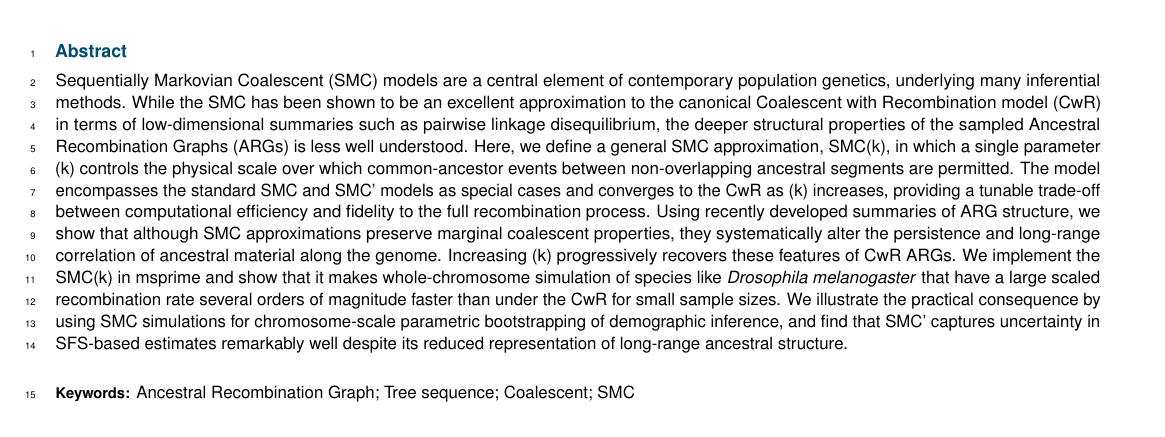
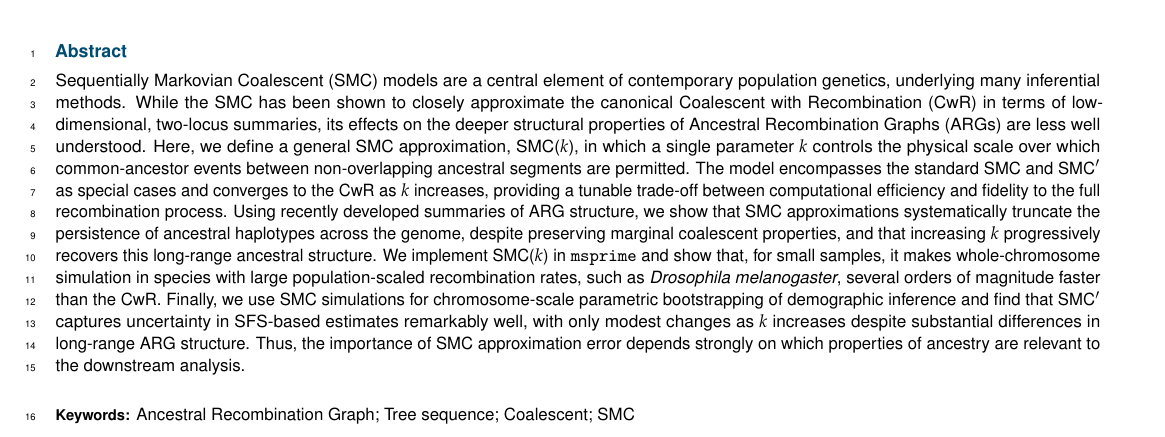
Before and after one commit to hossam26644/SMC-k-paper, a LaTeX document (paper.tex): part of page 1 of 9, cut so that both start at the same text. Compiled offline with pdfLaTeX.

Commit message:
Decent first draft of the abstract

```diff
--- a/paper.tex
+++ b/paper.tex
@@ -47,14 +47,3 @@ Big Data Institute, Li Ka Shing Centre for Health Information and Discovery, Uni
 \correspondingauthoraffiliation[$\ast$]{Corresponding author: hossam.ali@well.ox.ac.uk.}
 
 \begin{abstract}
-Sequentially Markovian Coalescent (SMC) models are a central element
-of contemporary population genetics, underlying many inferential
-methods.
-While the SMC has been shown to be an excellent approximation
-to the canonical Coalescent with Recombination model (CwR)
-in terms of low-dimensional summaries such as pairwise linkage
-disequilibrium, the deeper structural properties of the sampled
-Ancestral Recombination Graphs (ARGs) is less well understood.
-Here, we define a general SMC approximation,
-SMC(k), in which a single parameter (k) controls the physical
-scale over which common-ancestor events between non-overlapping ancestral
@@ -65,16 +50,28 @@ recombination process. Using recently developed summaries of ARG structure, we
-show that although SMC approximations preserve marginal coalescent properties,
-they systematically alter the persistence and long-range correlation of
-ancestral material along the genome. Increasing (k) progressively recovers
-these features of CwR ARGs. We implement the SMC(k) in msprime
-and show that it makes whole-chromosome simulation of species like
-\emph{Drosophila melanogaster} that have a large scaled recombination rate
-several orders of magnitude faster
-than under the CwR for small sample sizes.
-We illustrate the practical consequence by using SMC
-simulations for chromosome-scale parametric bootstrapping of demographic
-inference, and find that SMC' captures uncertainty in SFS-based estimates
-remarkably well despite its reduced representation of long-range ancestral
-structure.
+Sequentially Markovian Coalescent (SMC) models are a central element of
+contemporary population genetics, underlying many inferential methods. While
+the SMC has been shown to closely approximate the canonical Coalescent with
+Recombination (CwR) in terms of low-dimensional, two-locus summaries, its
+effects on the deeper structural properties of Ancestral Recombination Graphs
+(ARGs) are less well understood. Here, we define a general SMC approximation,
+SMC($k$), in which a single parameter $k$ controls the physical scale over
+which common-ancestor events between non-overlapping ancestral segments are
+permitted. The model encompasses the standard SMC and SMC$^\prime$ as special
+cases and converges to the CwR as $k$ increases, providing a tunable trade-off
+between computational efficiency and fidelity to the full recombination
+process. Using recently developed summaries of ARG structure, we show that SMC
+approximations systematically truncate the persistence of ancestral haplotypes
+across the genome, despite preserving marginal coalescent properties, and that
+increasing $k$ progressively recovers this long-range ancestral structure. We
+implement SMC($k$) in \texttt{msprime} and show that, for small samples, it
+makes whole-chromosome simulation in species with large population-scaled
+recombination rates, such as \emph{Drosophila melanogaster}, several orders of
+magnitude faster than the CwR. Finally, we use SMC simulations for
+chromosome-scale parametric bootstrapping of demographic inference and find
+that SMC$^\prime$ captures uncertainty in SFS-based estimates remarkably well,
+with only modest changes as $k$ increases despite substantial differences in
+long-range ARG structure. Thus, the importance of SMC approximation error
+depends strongly on which properties of ancestry are relevant to the downstream
+analysis.
 \end{abstract}
 
 \keywords{Ancestral Recombination Graph; Tree sequence; Coalescent; SMC}
```
Also changed, not shown: paper.tex (4 more changed lines).
